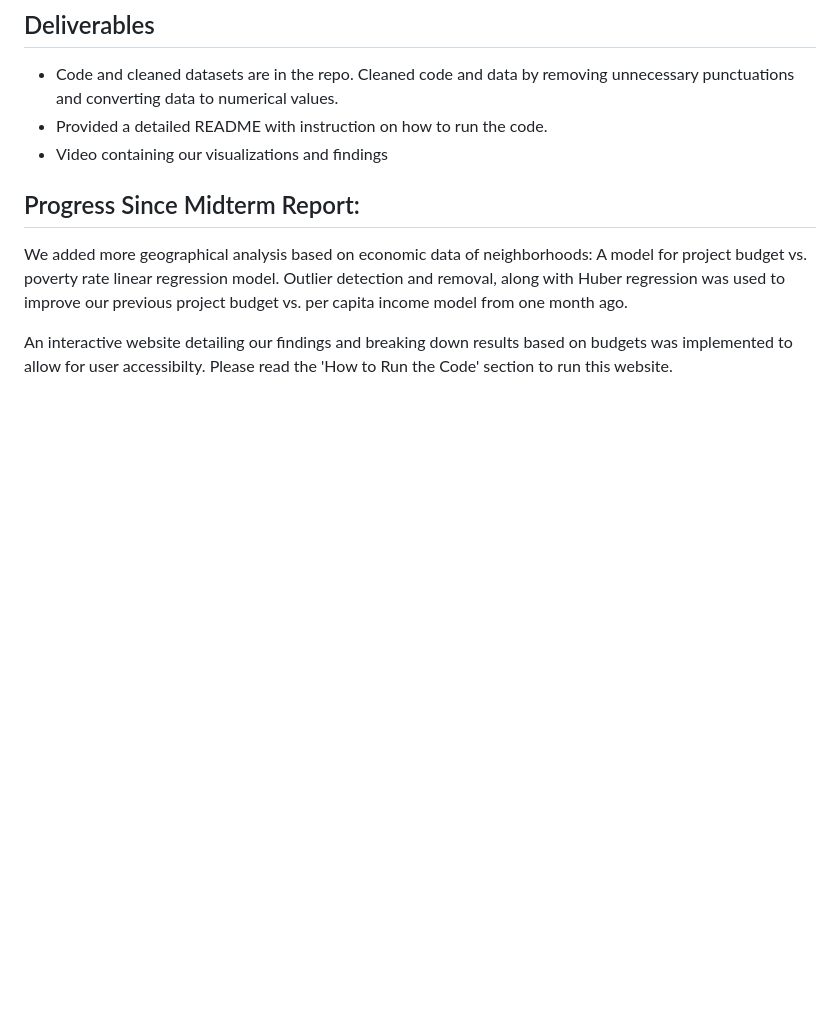
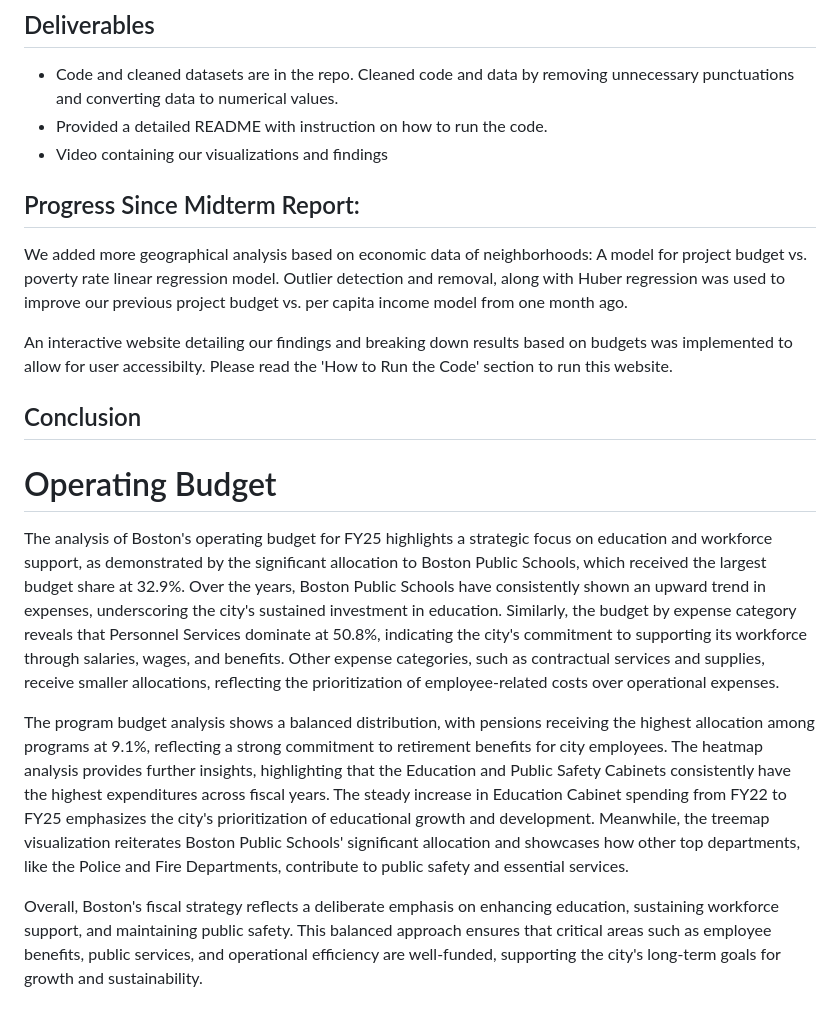
Before and after one commit to arionct/Boston-City-Budget, a Markdown page: README.md, the part around the change. Drawn GitHub-style; blank space fills up the shorter version.

Commit message:
operating budget conclusion

```diff
--- a/README.md
+++ b/README.md
@@ -84,3 +84,12 @@ A model for project budget vs. poverty rate linear regression model.
 Outlier detection and removal, along with Huber regression was used to improve our previous project budget vs. per capita income model from one month ago.
 
 An interactive website detailing our findings and breaking down results based on budgets was implemented to allow for user accessibilty. Please read the 'How to Run the Code' section to run this website.
+
+## Conclusion
+
+# Operating Budget
+The analysis of Boston's operating budget for FY25 highlights a strategic focus on education and workforce support, as demonstrated by the significant allocation to Boston Public Schools, which received the largest budget share at 32.9%. Over the years, Boston Public Schools have consistently shown an upward trend in expenses, underscoring the city's sustained investment in education. Similarly, the budget by expense category reveals that Personnel Services dominate at 50.8%, indicating the city's commitment to supporting its workforce through salaries, wages, and benefits. Other expense categories, such as contractual services and supplies, receive smaller allocations, reflecting the prioritization of employee-related costs over operational expenses.
+
+The program budget analysis shows a balanced distribution, with pensions receiving the highest allocation among programs at 9.1%, reflecting a strong commitment to retirement benefits for city employees. The heatmap analysis provides further insights, highlighting that the Education and Public Safety Cabinets consistently have the highest expenditures across fiscal years. The steady increase in Education Cabinet spending from FY22 to FY25 emphasizes the city's prioritization of educational growth and development. Meanwhile, the treemap visualization reiterates Boston Public Schools' significant allocation and showcases how other top departments, like the Police and Fire Departments, contribute to public safety and essential services.
+
+Overall, Boston's fiscal strategy reflects a deliberate emphasis on enhancing education, sustaining workforce support, and maintaining public safety. This balanced approach ensures that critical areas such as employee benefits, public services, and operational efficiency are well-funded, supporting the city's long-term goals for growth and sustainability.
```
